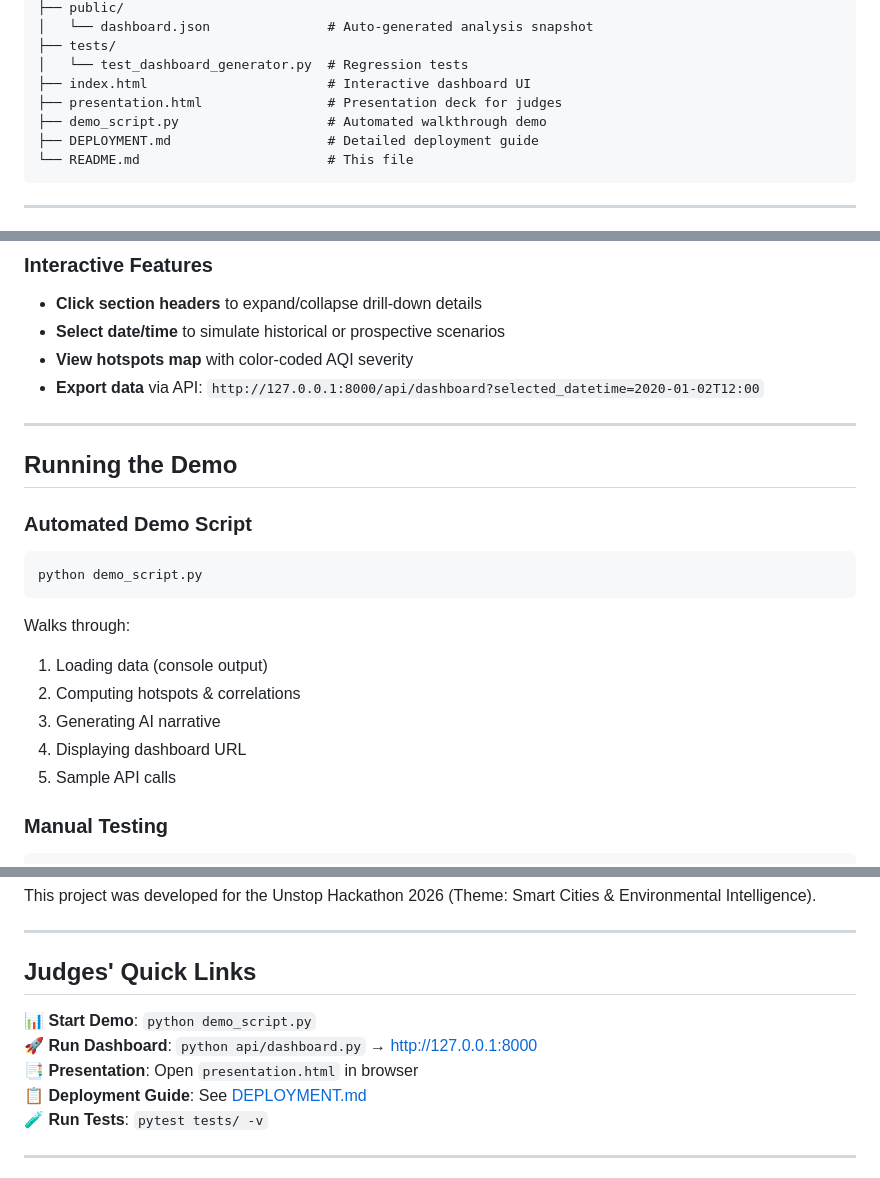
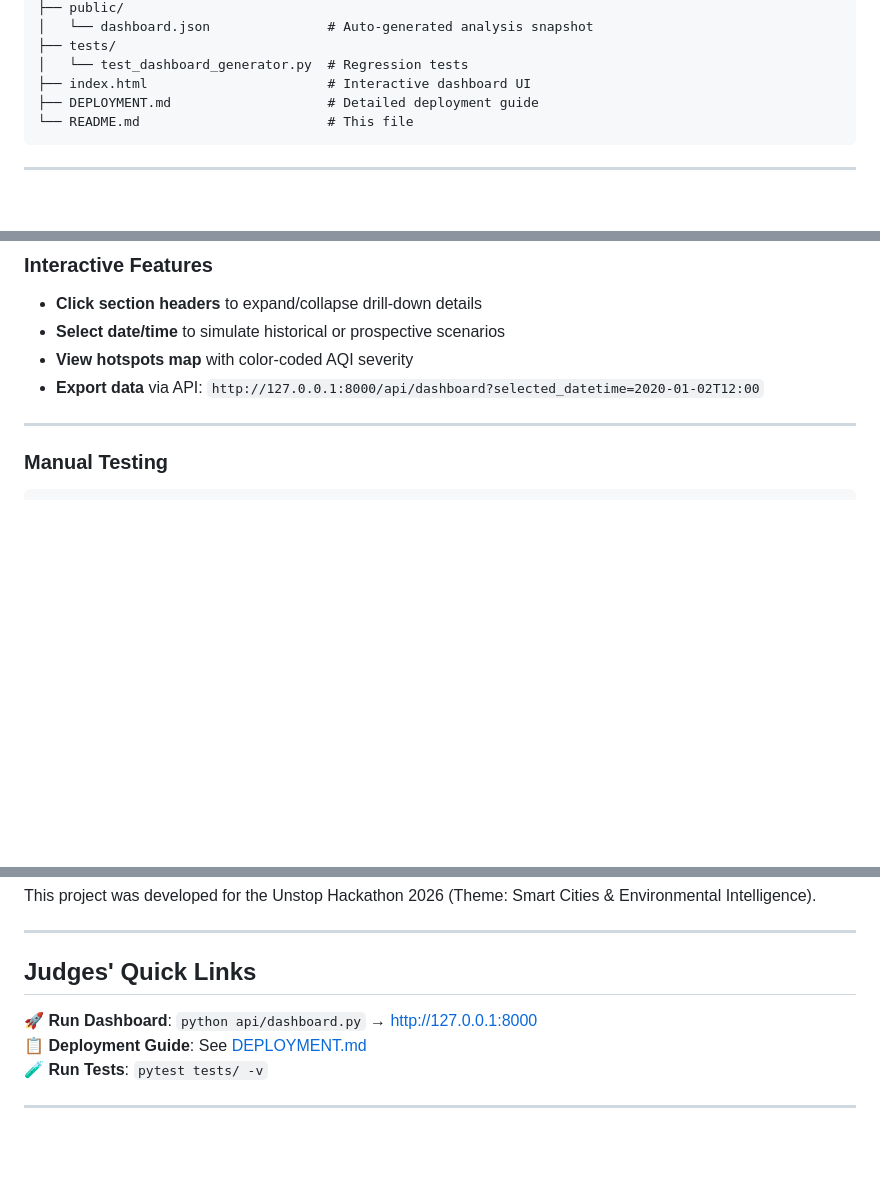
Before and after one commit to UtkarshBagaria/Unstop26, a Markdown page: README.md, 3 parts joined by grey strips. GitHub-like rendering; blank space fills up the shorter version.

Commit message:
fix(docs): md file fixes

````diff
--- a/README.md
+++ b/README.md
@@ -107,8 +107,6 @@ Unstop26/
 ├── tests/
 │   └── test_dashboard_generator.py  # Regression tests
 ├── index.html                       # Interactive dashboard UI
-├── presentation.html                # Presentation deck for judges
-├── demo_script.py                   # Automated walkthrough demo
 ├── DEPLOYMENT.md                    # Detailed deployment guide
 └── README.md                        # This file
 ```
@@ -170,20 +168,9 @@ Data Sources → Load & Enrich → Compute Metrics → AI Narrative → JSON API
 - **View hotspots map** with color-coded AQI severity
 - **Export data** via API: `http://127.0.0.1:8000/api/dashboard?selected_datetime=2020-01-02T12:00`
 
+
 ---
 
-## Running the Demo
-
-### Automated Demo Script
-```bash
-python demo_script.py
-```
-Walks through:
-1. Loading data (console output)
-2. Computing hotspots & correlations
-3. Generating AI narrative
-4. Displaying dashboard URL
-5. Sample API calls
 
 ### Manual Testing
 ```bash
@@ -395,9 +382,7 @@ This project was developed for the Unstop Hackathon 2026 (Theme: Smart Cities &
 
 ## Judges' Quick Links
 
-📊 **Start Demo**: `python demo_script.py`
 🚀 **Run Dashboard**: `python api/dashboard.py` → http://127.0.0.1:8000
-📑 **Presentation**: Open `presentation.html` in browser
 📋 **Deployment Guide**: See [DEPLOYMENT.md](DEPLOYMENT.md)
 🧪 **Run Tests**: `pytest tests/ -v`
 
````
Also changed, not shown: DEPLOYMENT.md (+0 -2 lines).
